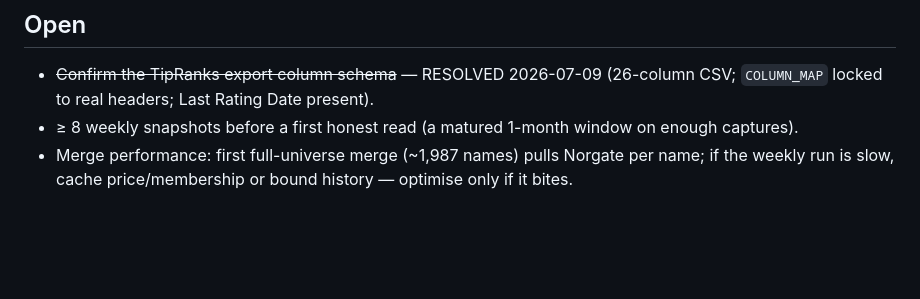
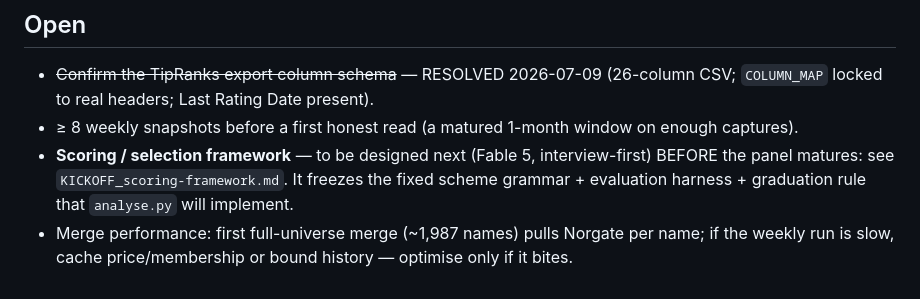
Before and after one commit to phuazz/tipranks-signal, a Markdown page: RESEARCH_MEMO.md, the part around the change. GitHub-like rendering; blank space fills up the shorter version.

Commit message:
tipranks-signal: KICKOFF for the scoring/selection framework (Fable 5, interview-first) + memo pointer

```diff
--- a/RESEARCH_MEMO.md
+++ b/RESEARCH_MEMO.md
@@ -43,4 +43,5 @@ A signal is KEPT only if its drift-adjusted alpha is positive net of costs with
 
 - ~~Confirm the TipRanks export column schema~~ — RESOLVED 2026-07-09 (26-column CSV; `COLUMN_MAP` locked to real headers; Last Rating Date present).
 - ≥ 8 weekly snapshots before a first honest read (a matured 1-month window on enough captures).
+- **Scoring / selection framework** — to be designed next (Fable 5, interview-first) BEFORE the panel matures: see `KICKOFF_scoring-framework.md`. It freezes the fixed scheme grammar + evaluation harness + graduation rule that `analyse.py` will implement.
 - Merge performance: first full-universe merge (~1,987 names) pulls Norgate per name; if the weekly run is slow, cache price/membership or bound history — optimise only if it bites.
```
Also changed, not shown: KICKOFF_scoring-framework.md (added, +72 -0 lines).
